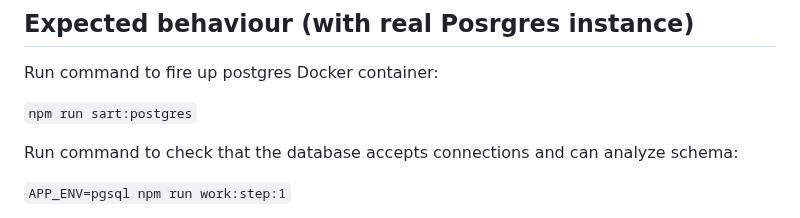
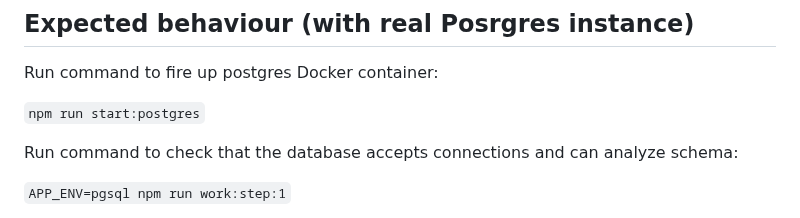
Before and after one commit to marcobuschini/symfony-spanner-test, a Markdown page: spanner-emulator-bug.md, the part around the change. Drawn GitHub-style.

Commit message:
fix: corrected a typo

```diff
--- a/spanner-emulator-bug.md
+++ b/spanner-emulator-bug.md
@@ -6,7 +6,7 @@ This reports one or more bugs in Google Cloud Spanner PGEmulator Dockerfile.
 
 Run command to fire up postgres Docker container:
 
-`npm run sart:postgres`
+`npm run start:postgres`
 
 Run command to check that the database accepts connections and can analyze schema:
 
```
